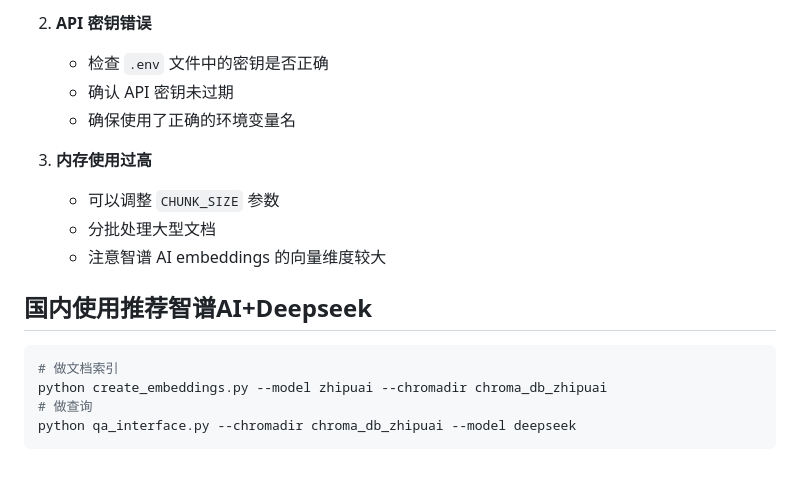
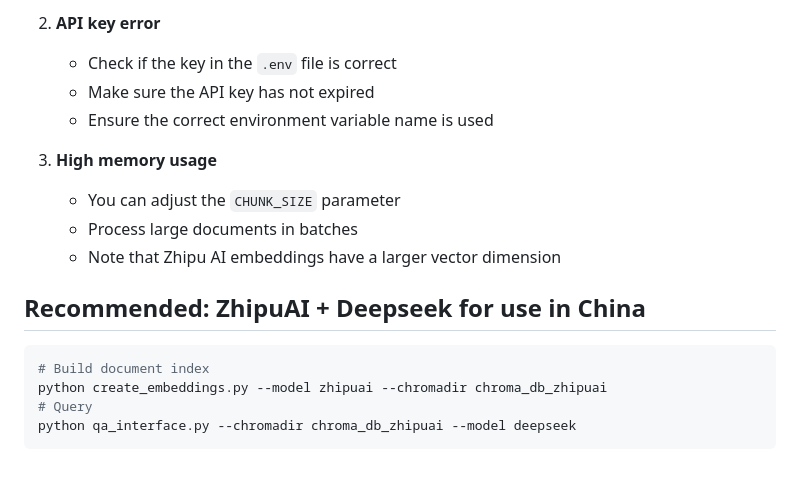
Before and after one commit to benyue1978/langchain_rag, a Markdown page: README.md, the part around one of its changes. Drawn GitHub-style.

````diff
--- a/README.md
+++ b/README.md
@@ -173,19 +171,19 @@ RL78/F13的LED驱动功能包括8位D/A转换器和内置比较器。该芯片
 
-2. **API 密钥错误**
-   - 检查 `.env` 文件中的密钥是否正确
-   - 确认 API 密钥未过期
-   - 确保使用了正确的环境变量名
+2. **API key error**
+   - Check if the key in the `.env` file is correct
+   - Make sure the API key has not expired
+   - Ensure the correct environment variable name is used
 
-3. **内存使用过高**
-   - 可以调整 `CHUNK_SIZE` 参数
-   - 分批处理大型文档
-   - 注意智谱 AI embeddings 的向量维度较大
+3. **High memory usage**
+   - You can adjust the `CHUNK_SIZE` parameter
+   - Process large documents in batches
+   - Note that Zhipu AI embeddings have a larger vector dimension
 
-## 国内使用推荐智谱AI+Deepseek
+## Recommended: ZhipuAI + Deepseek for use in China
 
 ```shell
-# 做文档索引
+# Build document index
 python create_embeddings.py --model zhipuai --chromadir chroma_db_zhipuai
-# 做查询
+# Query
 python qa_interface.py --chromadir chroma_db_zhipuai --model deepseek
 ```
````
Also changed, not shown: other parts of README.md (+90 -92 lines).
